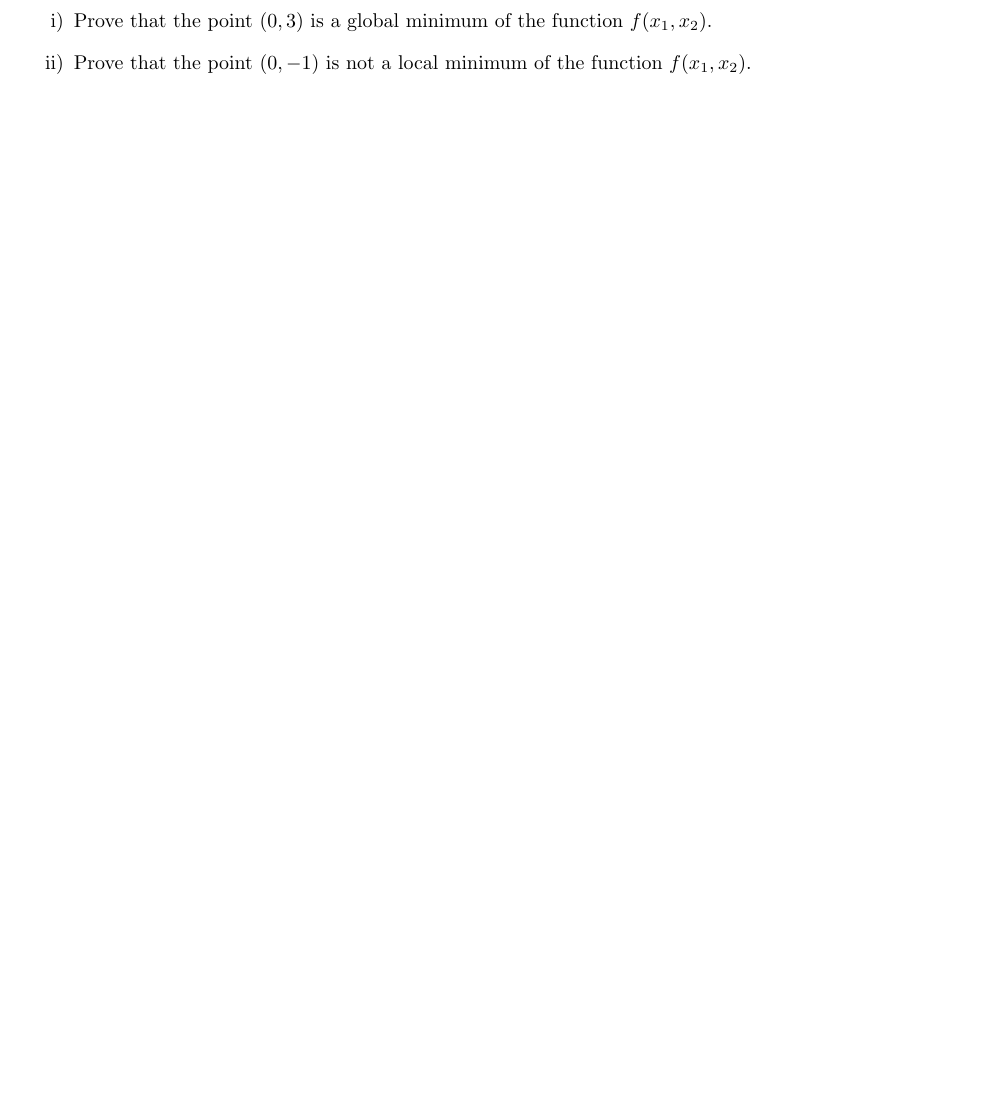
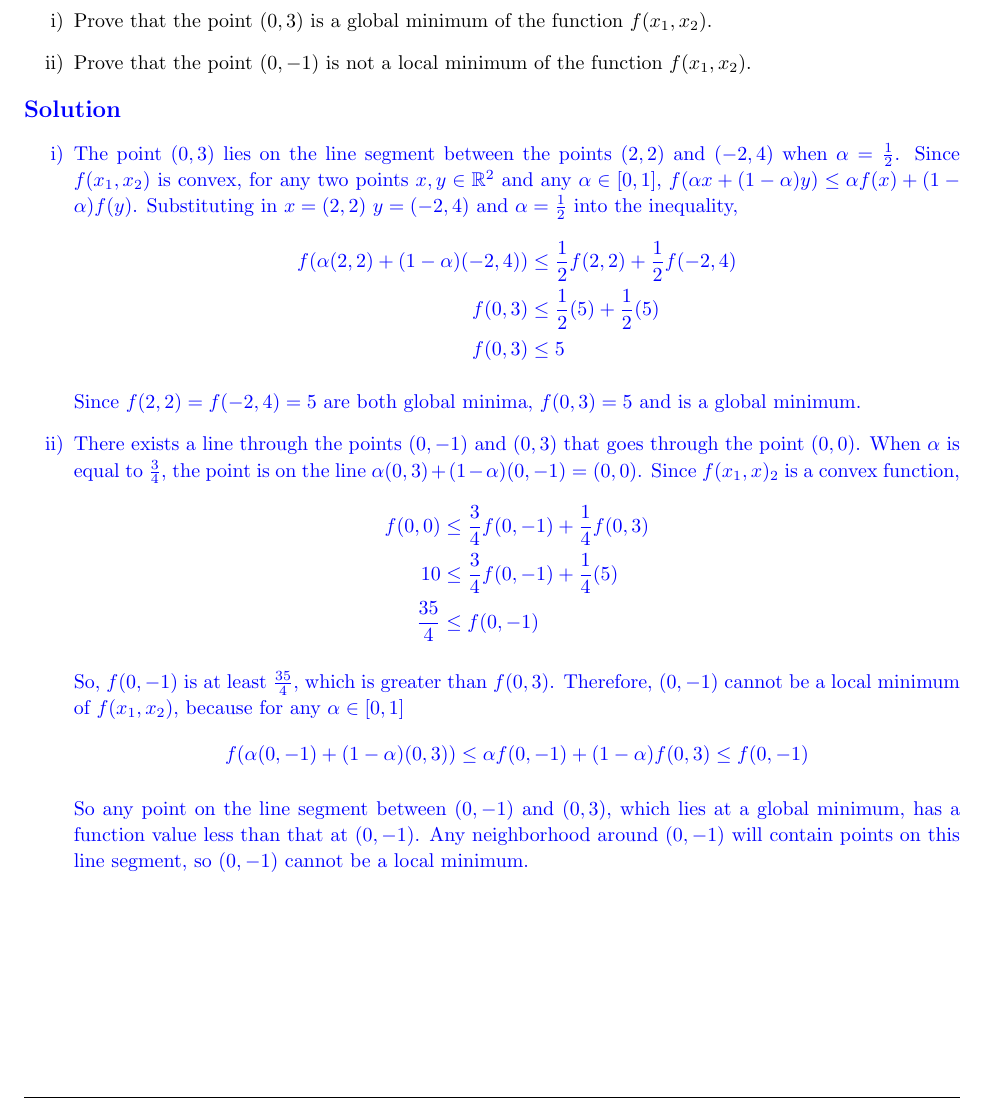
Before and after one commit to zbrandt/eecs127, a LaTeX problem sheet (hw6/hw6.tex, which reads hw6/p3.tex): part of page 4 of 5, cut so that both start at the same text, the shorter picture padded with empty space. Compiled offline with pdfLaTeX.

Commit message:
Update answers for problem 3

```diff
--- a/hw6/p3.tex
+++ b/hw6/p3.tex
@@ -4,16 +4,64 @@
     \begin{itemize}
         \item The points $(2,2)$ and $(-2,4)$ are both global minima of
             the function $f(x_1,x_2)$ with the property that $f(2,2)=5$.
-    \item  $f(0,0)$ is equal to 10.
-
+        \item $f(0,0)$ is equal to 10.
     \end{itemize}
 
     Answer the following questions:
-
     \begin{itemize}
         \item [i)] Prove that the point $(0,3)$ is a global minimum of
             the function $f(x_1,x_2)$.
-    \item  [ii)] Prove that the point $(0,-1)$ is not a local minimum
+        \item [ii)] Prove that the point $(0,-1)$ is not a local minimum
             of the function $f(x_1,x_2)$.
     \end{itemize}
+
+    \begin{solution}
+        \begin{itemize}
+            \item[i)] The point $(0,3)$ lies on the line segment between the
+                points $(2,2)$ and $(-2,4)$ when $\alpha = \frac{1}{2}$. Since
+                $f(x_1,x_2)$ is convex, for any two points $x,y \in \mathbb
+                R^2$ and any $\alpha \in [0,1]$, $f(\alpha x + (1-\alpha)y)
+                \leq \alpha f(x) + (1-\alpha)f(y)$. Substituting in $x = (2,2)$
+                $y = (-2,4)$ and $\alpha = \frac{1}{2}$ into the inequality,
+                \[
+                    \begin{split}
+                        f(\alpha(2,2) + (1-\alpha)(-2,4)) &\leq \frac{1}{2}f(2,2) + \frac{1}{2}f(-2,4) \\
+                        f(0,3) &\leq \frac{1}{2}(5) + \frac{1}{2}(5) \\
+                        f(0,3) &\leq 5
+                    \end{split}
+                \]
+
+                Since $f(2,2) = f(-2,4) = 5$ are both global minima, $f(0,3) =
+                5$ and is a global minimum.
+
+            \item[ii)] There exists a line through the points $(0,-1)$ and
+                $(0,3)$ that goes through the point $(0,0)$. When $\alpha$ is
+                equal to $\frac{3}{4}$, the point is on the line $\alpha(0,3) +
+                (1-\alpha)(0,-1) = (0,0)$. Since $f(x_1, x)_2$ is a convex
+                function,
+                \[
+                    \begin{split}
+                        f(0,0) &\leq \frac{3}{4}f(0,-1) + \frac{1}{4}f(0,3) \\
+                        10 &\leq \frac{3}{4}f(0,-1) + \frac{1}{4}(5) \\
+                        \frac{35}{4} &\leq  f(0, -1)
+                    \end{split}
+                \]
+
+                So, $f(0,-1)$ is at least $\frac{35}{4}$, which is greater than
+                $f(0,3)$. Therefore, $(0,-1)$ cannot be a local minimum of
+                $f(x_1,x_2)$, because for any $\alpha \in [0,1]$
+                \[
+                    f(\alpha(0,-1) + (1-\alpha)(0,3)) \leq \alpha f(0,-1) +
+                    (1-\alpha)f(0,3) \leq f(0,-1)
+                \]
+
+                So any point on the line segment between $(0,-1)$ and $(0,3)$,
+                which lies at a global minimum, has a function value less than
+                that at $(0,-1)$. Any neighborhood around $(0,-1)$ will contain
+                points on this line segment, so $(0,-1)$ cannot be a local
+                minimum.
+
+        \end{itemize}
+    \end{solution}
+
 \end{homeworkProblem}
```
Lines whose indentation alone changed are shown as unchanged.
